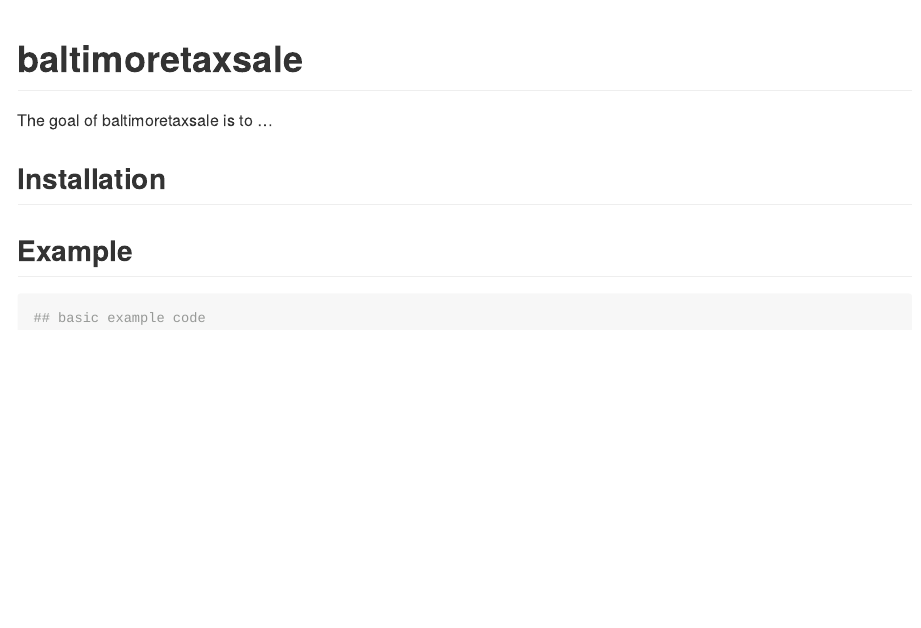
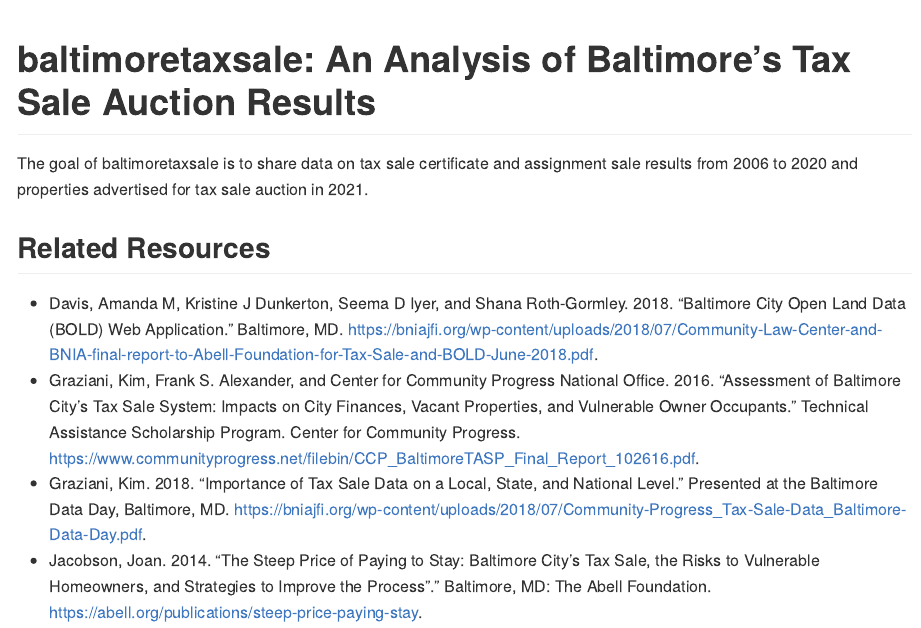
Before and after one commit to elipousson/baltimoretaxsale, an R Markdown document (README.Rmd): the page in a window 1100 px wide, from its top. The pictures show the output file README.md that the author committed with the source, drawn offline in the style of GitHub; badge pictures from the web are left out.

Commit message:
docs: Update README

````diff
--- a/README.Rmd
+++ b/README.Rmd
@@ -12,21 +12,17 @@ knitr::opts_chunk$set(
   out.width = "100%"
 )
 ```
-# baltimoretaxsale
+# baltimoretaxsale: An Analysis of Baltimore's Tax Sale Auction Results
 
 <!-- badges: start -->
 [![Project Status: WIP - Initial development is in progress, but there has not yet been a stable, usable release suitable for the public.](https://www.repostatus.org/badges/latest/wip.svg)](https://www.repostatus.org/#wip)
 <!-- badges: end -->
 
-The goal of baltimoretaxsale is to ...
+The goal of baltimoretaxsale is to share data on tax sale certificate and assignment sale results from 2006 to 2020 and properties advertised for tax sale auction in 2021.
 
-## Installation
+## Related Resources
 
-
-
-## Example
-
-
-```{r example}
-## basic example code
-```
+- Davis, Amanda M, Kristine J Dunkerton, Seema D Iyer, and Shana Roth-Gormley. 2018. “Baltimore City Open Land Data (BOLD) Web Application.” Baltimore, MD. https://bniajfi.org/wp-content/uploads/2018/07/Community-Law-Center-and-BNIA-final-report-to-Abell-Foundation-for-Tax-Sale-and-BOLD-June-2018.pdf.
+- Graziani, Kim, Frank S. Alexander, and Center for Community Progress National Office. 2016. “Assessment of Baltimore City’s Tax Sale System: Impacts on City Finances, Vacant Properties, and Vulnerable Owner Occupants.” Technical Assistance Scholarship Program. Center for Community Progress. https://www.communityprogress.net/filebin/CCP_BaltimoreTASP_Final_Report_102616.pdf.
+- Graziani, Kim. 2018. “Importance of Tax Sale Data on a Local, State, and National Level.” Presented at the Baltimore Data Day, Baltimore, MD. https://bniajfi.org/wp-content/uploads/2018/07/Community-Progress_Tax-Sale-Data_Baltimore-Data-Day.pdf.
+- Jacobson, Joan. 2014. “The Steep Price of Paying to Stay: Baltimore City’s Tax Sale, the Risks to Vulnerable Homeowners, and Strategies to Improve the Process”.” Baltimore, MD: The Abell Foundation. https://abell.org/publications/steep-price-paying-stay.
````
Also changed, not shown: README.md.
